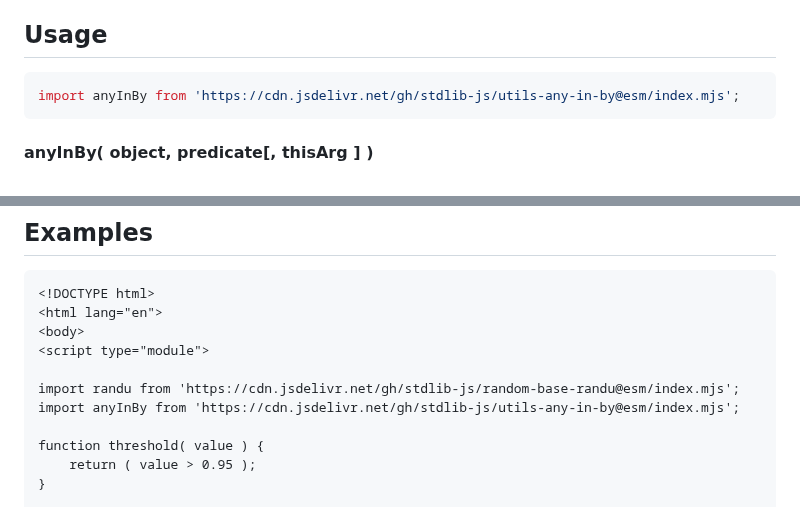
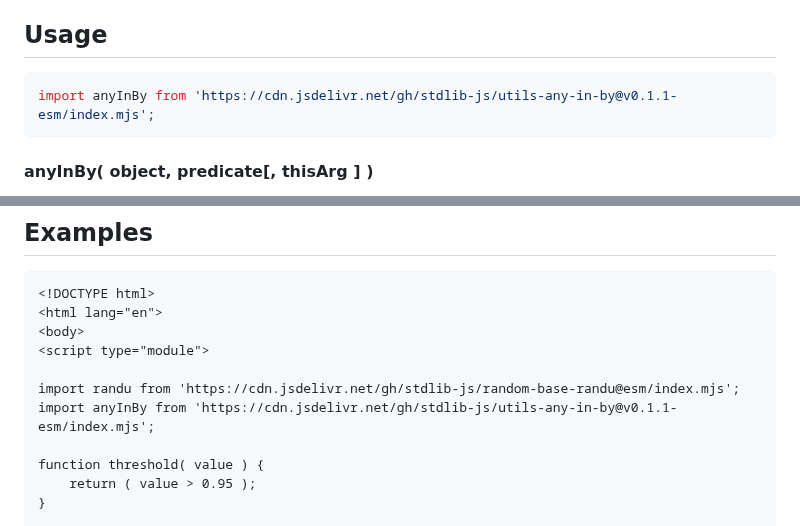
Before and after one commit to stdlib-js/utils-any-in-by, a Markdown page: README.md, 2 parts joined by grey strips. GitHub-like rendering.

Commit message:
Update README.md for ESM bundle v0.1.1

````diff
--- a/README.md
+++ b/README.md
@@ -52,7 +52,7 @@ limitations under the License.
 ## Usage
 
 ```javascript
-import anyInBy from 'https://cdn.jsdelivr.net/gh/stdlib-js/utils-any-in-by@esm/index.mjs';
+import anyInBy from 'https://cdn.jsdelivr.net/gh/stdlib-js/utils-any-in-by@v0.1.1-esm/index.mjs';
 ```
 
 #### anyInBy( object, predicate\[, thisArg ] )
@@ -169,7 +169,7 @@ var mean = context.sum / context.count;
 <script type="module">
 
 import randu from 'https://cdn.jsdelivr.net/gh/stdlib-js/random-base-randu@esm/index.mjs';
-import anyInBy from 'https://cdn.jsdelivr.net/gh/stdlib-js/utils-any-in-by@esm/index.mjs';
+import anyInBy from 'https://cdn.jsdelivr.net/gh/stdlib-js/utils-any-in-by@v0.1.1-esm/index.mjs';
 
 function threshold( value ) {
     return ( value > 0.95 );
````
